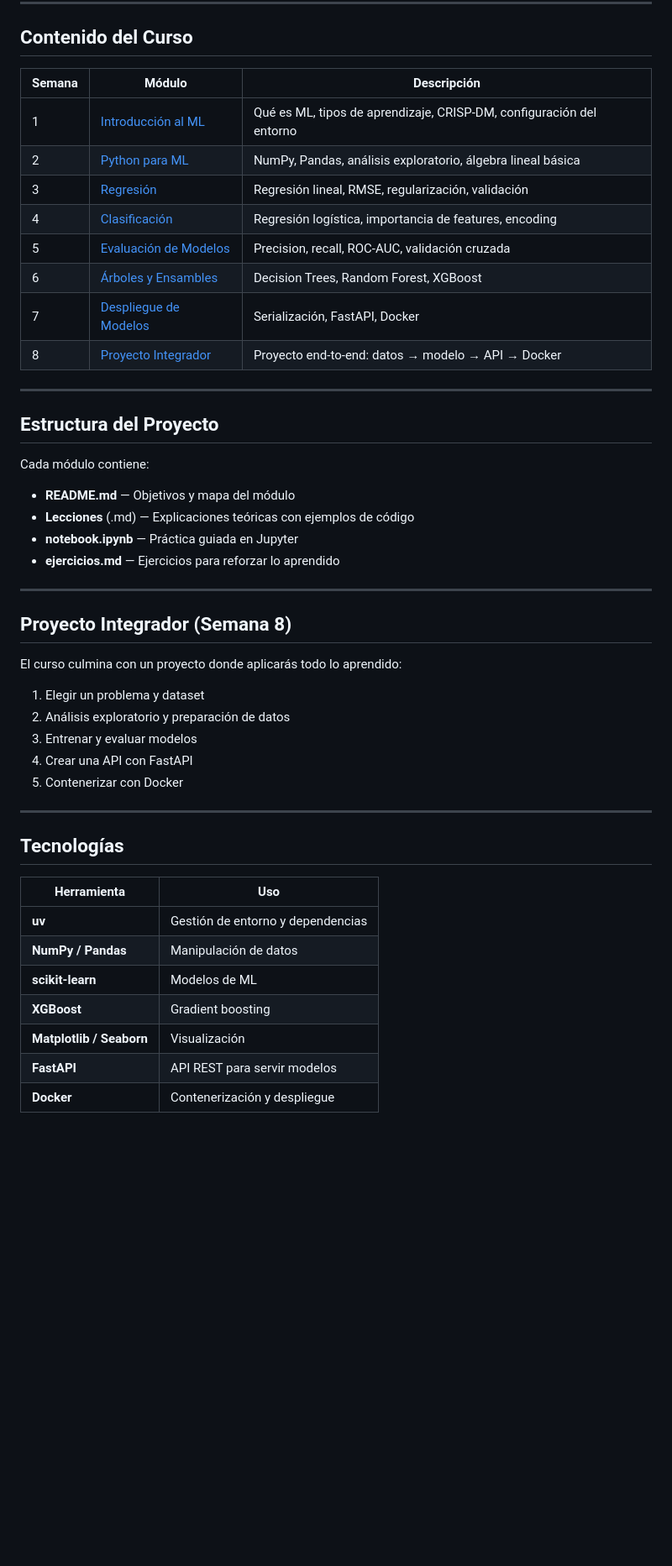
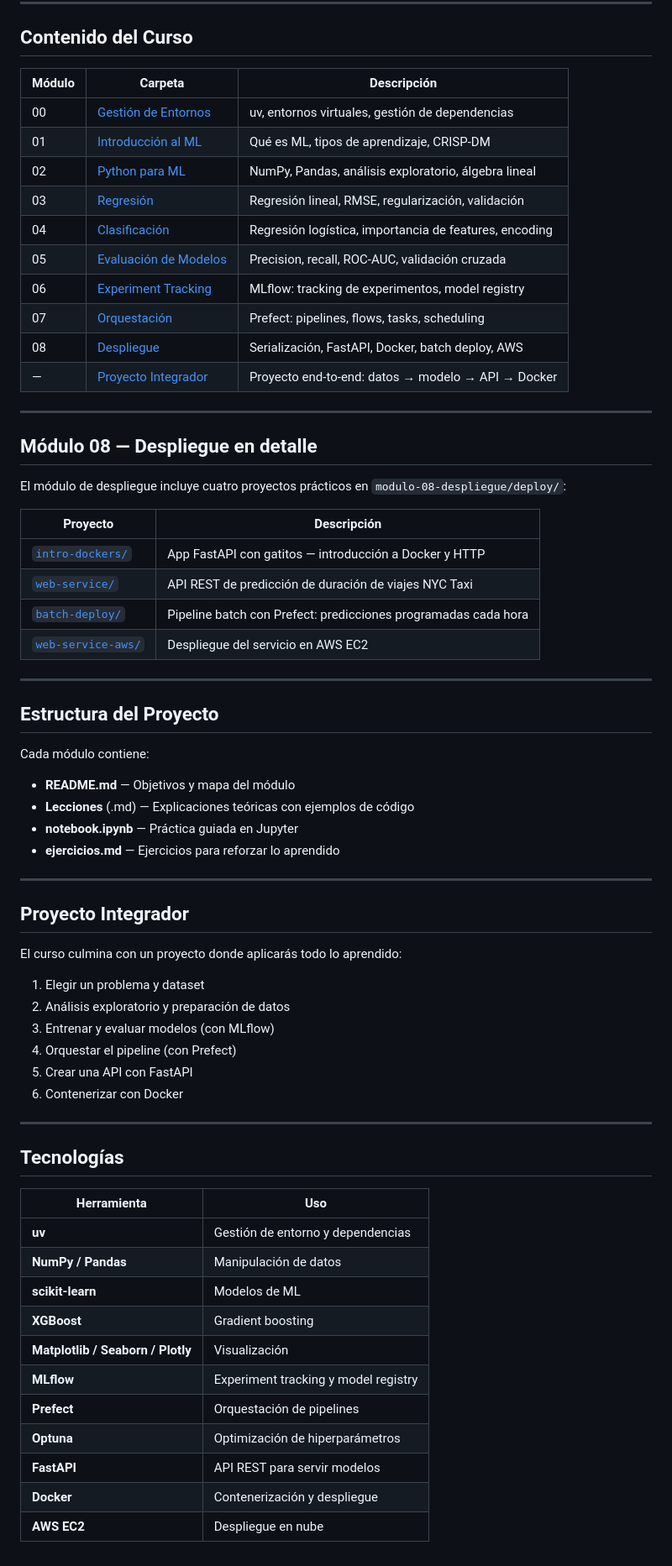
Before and after one commit to CamilaCortex/EnfoquesSoftware, a Markdown page: README.md, the part around one of its changes. Shown at 84% size. Drawn GitHub-style; blank space fills up the shorter version.

Commit message:
docs: modify initial readme

```diff
--- a/README.md
+++ b/README.md
@@ -89,16 +89,31 @@ uv run jupyter notebook
 
 ## Contenido del Curso
 
-| Semana | Módulo | Descripción |
-|--------|--------|-------------|
-| 1 | [Introducción al ML](modulo-01-introduccion/) | Qué es ML, tipos de aprendizaje, CRISP-DM, configuración del entorno |
-| 2 | [Python para ML](modulo-02-python-para-ml/) | NumPy, Pandas, análisis exploratorio, álgebra lineal básica |
-| 3 | [Regresión](modulo-03-regresion/) | Regresión lineal, RMSE, regularización, validación |
-| 4 | [Clasificación](modulo-04-clasificacion/) | Regresión logística, importancia de features, encoding |
-| 5 | [Evaluación de Modelos](modulo-05-evaluacion/) | Precision, recall, ROC-AUC, validación cruzada |
-| 6 | [Árboles y Ensambles](modulo-06-arboles-ensambles/) | Decision Trees, Random Forest, XGBoost |
-| 7 | [Despliegue de Modelos](modulo-07-despliegue/) | Serialización, FastAPI, Docker |
-| 8 | [Proyecto Integrador](modulo-08-proyecto/) | Proyecto end-to-end: datos → modelo → API → Docker |
+| Módulo | Carpeta | Descripción |
+|--------|---------|-------------|
+| 00 | [Gestión de Entornos](modulo-00-gestion-entornos-virtuales/) | uv, entornos virtuales, gestión de dependencias |
+| 01 | [Introducción al ML](modulo-01-introduccion/) | Qué es ML, tipos de aprendizaje, CRISP-DM |
+| 02 | [Python para ML](modulo-02-python-para-ml/) | NumPy, Pandas, análisis exploratorio, álgebra lineal |
+| 03 | [Regresión](modulo-03-regresion/) | Regresión lineal, RMSE, regularización, validación |
+| 04 | [Clasificación](modulo-04-clasificacion/) | Regresión logística, importancia de features, encoding |
+| 05 | [Evaluación de Modelos](modulo-05-evaluacion/) | Precision, recall, ROC-AUC, validación cruzada |
+| 06 | [Experiment Tracking](modulo-06-tracking/) | MLflow: tracking de experimentos, model registry |
+| 07 | [Orquestación](modulo-07-orchestration/) | Prefect: pipelines, flows, tasks, scheduling |
+| 08 | [Despliegue](modulo-08-despliegue/) | Serialización, FastAPI, Docker, batch deploy, AWS |
+| — | [Proyecto Integrador](modulo-08-proyecto-integrador/) | Proyecto end-to-end: datos → modelo → API → Docker |
+
+---
+
+## Módulo 08 — Despliegue en detalle
+
+El módulo de despliegue incluye cuatro proyectos prácticos en `modulo-08-despliegue/deploy/`:
+
+| Proyecto | Descripción |
+|----------|-------------|
+| [`intro-dockers/`](modulo-08-despliegue/deploy/intro-dockers/) | App FastAPI con gatitos — introducción a Docker y HTTP |
+| [`web-service/`](modulo-08-despliegue/deploy/web-service/) | API REST de predicción de duración de viajes NYC Taxi |
+| [`batch-deploy/`](modulo-08-despliegue/deploy/batch-deploy/) | Pipeline batch con Prefect: predicciones programadas cada hora |
+| [`web-service-aws/`](modulo-08-despliegue/deploy/web-service-aws/) | Despliegue del servicio en AWS EC2 |
 
 ---
 
@@ -113,15 +128,16 @@ Cada módulo contiene:
 
 ---
 
-## Proyecto Integrador (Semana 8)
+## Proyecto Integrador
 
 El curso culmina con un proyecto donde aplicarás todo lo aprendido:
 
 1. Elegir un problema y dataset
 2. Análisis exploratorio y preparación de datos
-3. Entrenar y evaluar modelos
-4. Crear una API con FastAPI
-5. Contenerizar con Docker
+3. Entrenar y evaluar modelos (con MLflow)
+4. Orquestar el pipeline (con Prefect)
+5. Crear una API con FastAPI
+6. Contenerizar con Docker
 
 ---
 
@@ -133,6 +149,10 @@ El curso culmina con un proyecto donde aplicarás todo lo aprendido:
 | **NumPy / Pandas** | Manipulación de datos |
 | **scikit-learn** | Modelos de ML |
 | **XGBoost** | Gradient boosting |
-| **Matplotlib / Seaborn** | Visualización |
+| **Matplotlib / Seaborn / Plotly** | Visualización |
+| **MLflow** | Experiment tracking y model registry |
+| **Prefect** | Orquestación de pipelines |
+| **Optuna** | Optimización de hiperparámetros |
 | **FastAPI** | API REST para servir modelos |
 | **Docker** | Contenerización y despliegue |
+| **AWS EC2** | Despliegue en nube |
```
Also changed, not shown: other parts of README.md (+3 -3 lines).
